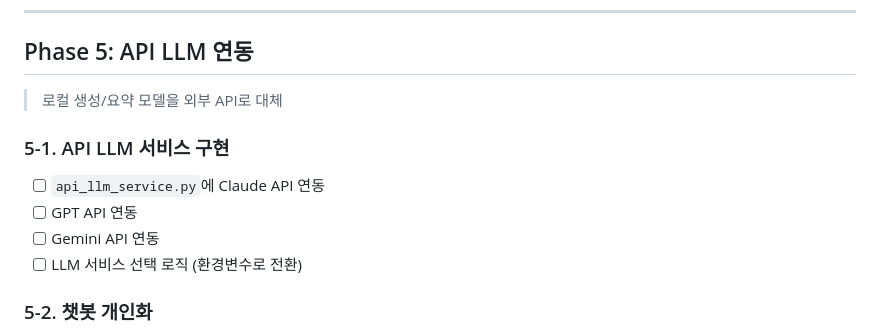
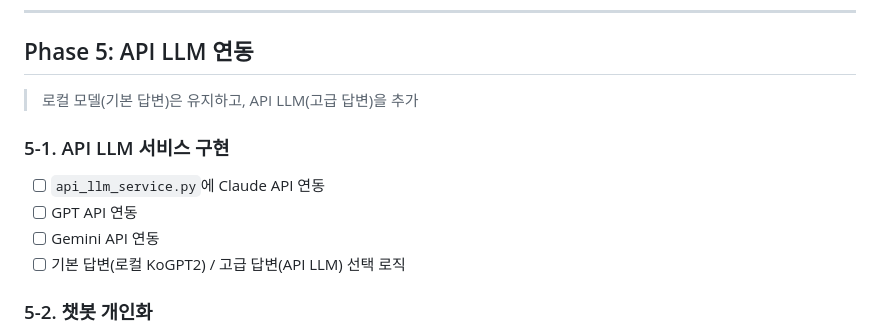
Before and after one commit to oofy-sotry/portfolio, a Markdown page: docs/REFACTORING_PLAN.md, the part around the change. GitHub-like rendering.

Commit message:
Phase 5 설명 수정: API LLM은 대체가 아닌 추가
로컬 모델(기본 답변) 유지 + API LLM(고급 답변) 추가 방향으로 수정

Co-Authored-By: Claude Opus 4.6 (1M context) <noreply@anthropic.com>

```diff
--- a/docs/REFACTORING_PLAN.md
+++ b/docs/REFACTORING_PLAN.md
@@ -103,13 +103,13 @@
 
 ## Phase 5: API LLM 연동
 
-> 로컬 생성/요약 모델을 외부 API로 대체
+> 로컬 모델(기본 답변)은 유지하고, API LLM(고급 답변)을 추가
 
 ### 5-1. API LLM 서비스 구현
 - [ ] `api_llm_service.py`에 Claude API 연동
 - [ ] GPT API 연동
 - [ ] Gemini API 연동
-- [ ] LLM 서비스 선택 로직 (환경변수로 전환)
+- [ ] 기본 답변(로컬 KoGPT2) / 고급 답변(API LLM) 선택 로직
 
 ### 5-2. 챗봇 개인화
 - [ ] 챗봇 라우트에 `@login_required` 추가
```
